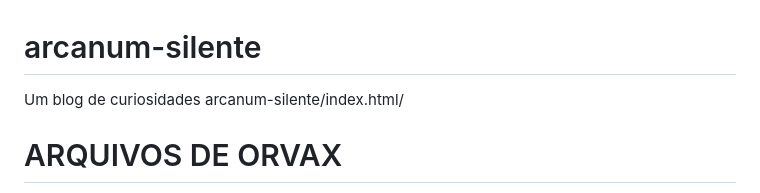
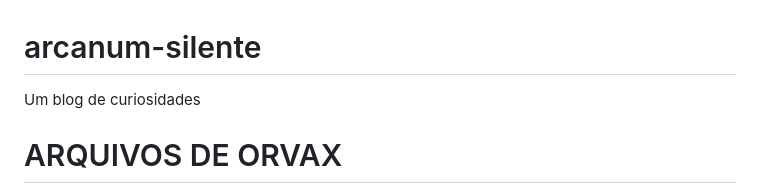
Before and after one commit to CamarillaA/arcanum-silente, a Markdown page: README.md, the part around the change. Drawn GitHub-style.

```diff
--- a/README.md
+++ b/README.md
@@ -1,6 +1,6 @@
 # arcanum-silente
 Um blog de curiosidades
-arcanum-silente/index.html/   <!DOCTYPE html>
+</html>   <!DOCTYPE html>
 <html lang="pt-BR">
 <head>
   <meta charset="UTF-8">
```
